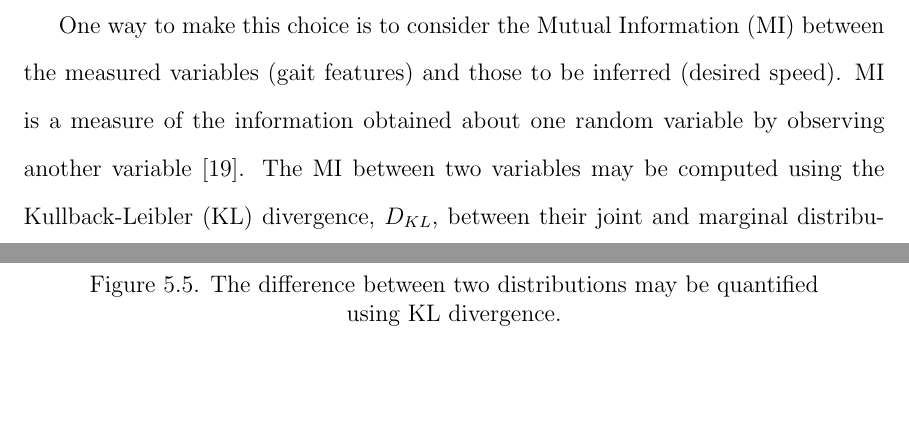
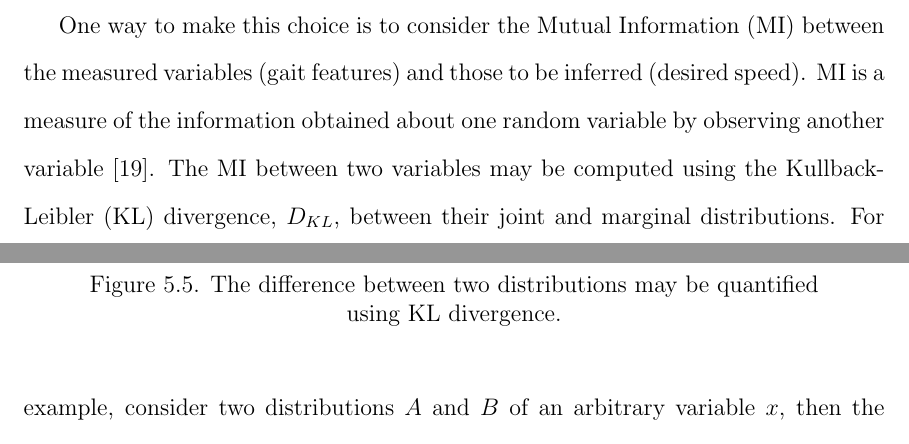
Before and after one commit to rmkar/dissertation, a LaTeX thesis (main.tex, which reads Chapters/model_personalization.tex): two parts of pages 92 and 95 of 119 before the commit and two parts of pages 92 and 94 of 119 after it, joined at a grey line, cut so that both start at the same text, the shorter picture padded with empty space. Compiled offline with pdfLaTeX.

Commit message:
updated figure placement

```diff
--- a/Chapters/model_personalization.tex
+++ b/Chapters/model_personalization.tex
@@ -68,4 +68,4 @@ It is important to choose appropriate novel data to ensure that the gait feature
 
 Steady-state walking in trials of subjects with iSCIs had a standard deviation of up to 0.18 m/s for their walking speed compared to 0.1 m/s seen in healthy users walking without robot assistance \cite{socie2013gait}. In addition to the severity of the iSCI, variability may be affected by user fatigue, discomfort, or misfit orthoses. As a result, some walking trials may better represent the exoskeleton user's gait patterns than other trials performed on the same day. Therefore, choosing the appropriate training datasets from injured users is important to reduce noise in the data and accurately capture their gait patterns. As shown in Fig.~\ref{fig:heatmap}, the accuracy of the estimator in predicting gait speed changes differs based on the novel data used for customization, so these data must be chosen carefully. This choice may be increasingly difficult to make as the number of trials to consider increases.
 
-One way to make this choice is to consider the Mutual Information (MI) between the measured variables (gait features) and those to be inferred (desired speed). MI is a measure of the information obtained about one random variable by observing another variable \cite{cover1999elements}. The MI between two variables may be computed using the Kullback-Leibler (KL) divergence, $ D_{KL} $, between their joint and marginal distributions. For example, consider two distributions $ A $ and $ B $ of an arbitrary variable $ x $, then the KL divergence $ D_{KL}(A||B) $ is a measure of how different the two distributions are, as illustrated in Fig.~\ref{fig:divergence}. The computation of KL divergence is simplified with the assumption that both distributions are Gaussian. The KL divergence between distributions $ A \sim \mathcal{N}\left(\mmu_a, \Ssigma_a\right) $ and $ B \sim \mathcal{N}\left(\mmu_b, \Ssigma_b\right) $ is given by
+One way to make this choice is to consider the Mutual Information (MI) between the measured variables (gait features) and those to be inferred (desired speed). MI is a measure of the information obtained about one random variable by observing another variable \cite{cover1999elements}. The MI between two variables may be computed using the Kullback-Leibler (KL) divergence, $ D_{KL} $, between their joint and marginal distributions. For example, consider two distributions $ A $ and $ B $ of an arbitrary variable $ x $, then the KL divergence $ D_{KL}(A||B) $ is a measure of how different the two distributions are, as illustrated in Fig.~\ref{fig:divergence}.
@@ -72,8 +76,12 @@ One way to make this choice is to consider the Mutual Information (MI) between t
+	\caption{The difference between two distributions may be quantified using KL divergence.}\label{fig:divergence}
+\end{figure}
+
+The computation of KL divergence is simplified with the assumption that both distributions are Gaussian. The KL divergence between distributions $ A \sim \mathcal{N}\left(\mmu_a, \Ssigma_a\right) $ and $ B \sim \mathcal{N}\left(\mmu_b, \Ssigma_b\right) $ is given by
 
 \begin{equation}
 	D_{KL} (A||B) = \int_{x} A \log \frac{A}{B} \label{eq:kl_def}
 \end{equation}
-
+%
 with the probability density function given by
 %
 \[
```
Also changed, not shown: Chapters/model_personalization.tex (10 more changed lines).
